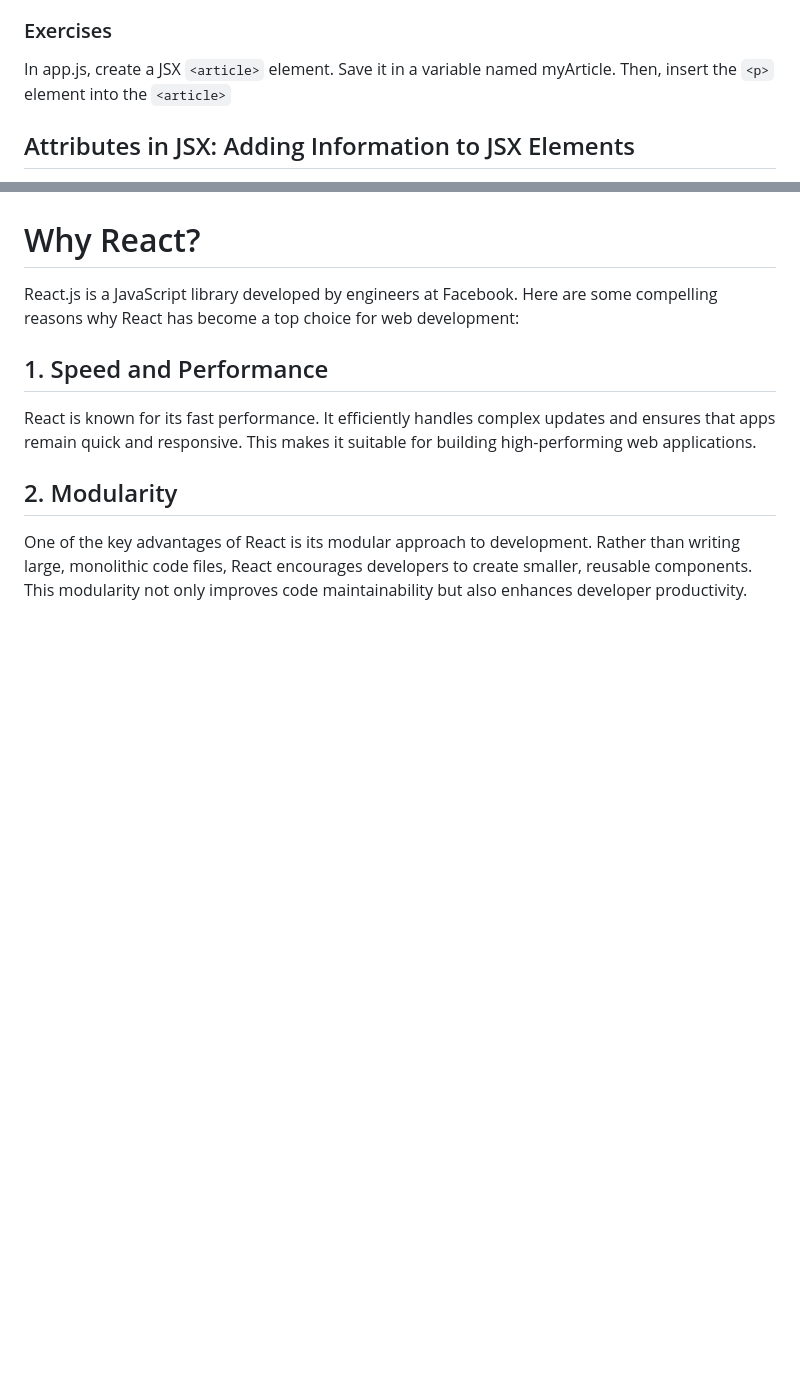
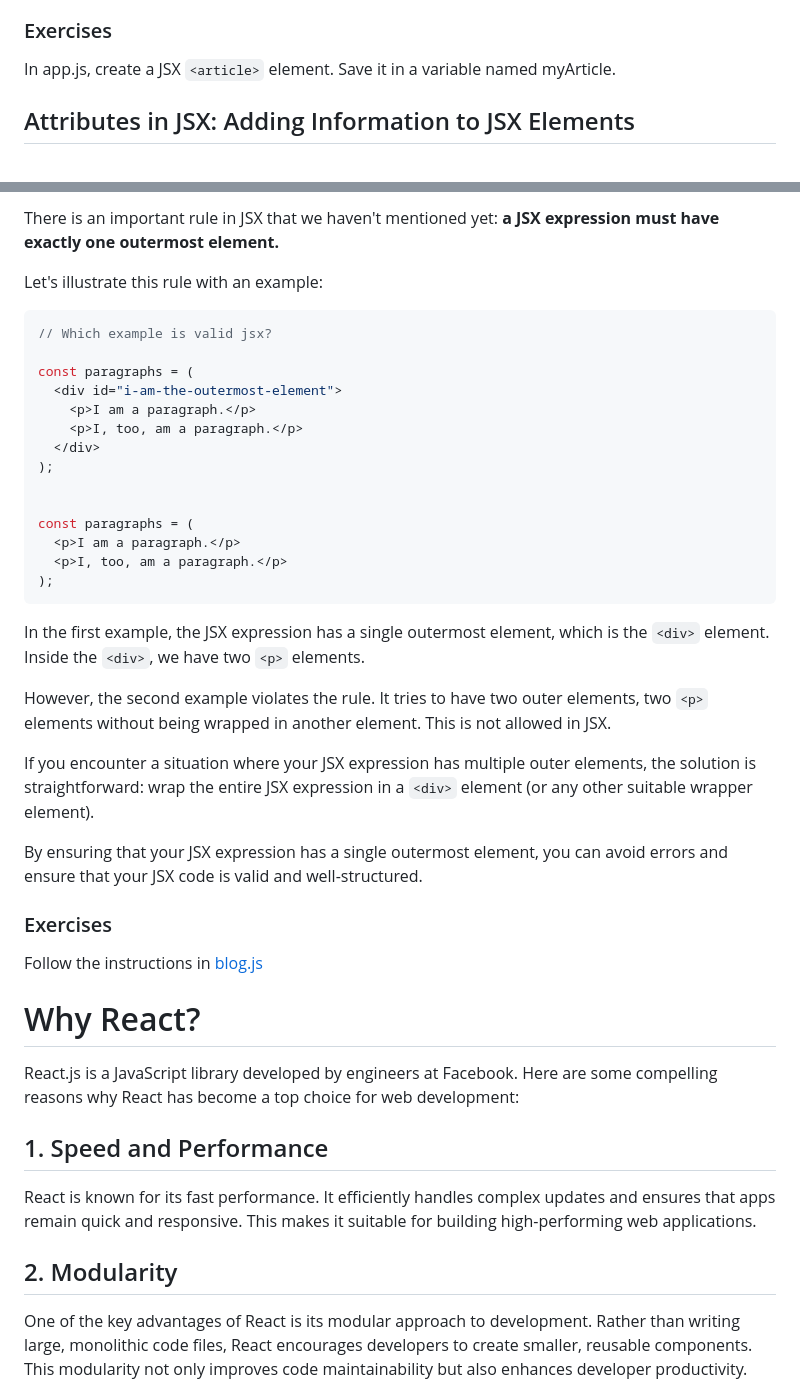
Before and after one commit to zomia-bootcamp/JSX, a Markdown page: README.md, 2 parts joined by grey strips. GitHub-like rendering; blank space fills up the shorter version.

````diff
--- a/README.md
+++ b/README.md
@@ -104,7 +107,8 @@ These examples illustrate the versatility of JSX elements, as they can be assign
 
 ### Exercises
 
-In app.js, create a JSX `<article>` element. Save it in a variable named myArticle. Then, insert the `<p>` element into the `<article>`
+In app.js, create a JSX `<article>` element. Save it in a variable named myArticle.
+
 
 ## Attributes in JSX: Adding Information to JSX Elements
 
@@ -144,4 +208,37 @@ Give the second `<p>` an id attribute of `'small'`.
 
+There is an important rule in JSX that we haven't mentioned yet: **a JSX expression must have exactly one outermost element.**
+
+Let's illustrate this rule with an example:
+
+```jsx
+// Which example is valid jsx?
+
+const paragraphs = (
+  <div id="i-am-the-outermost-element">
+    <p>I am a paragraph.</p>
+    <p>I, too, am a paragraph.</p>
+  </div>
+);
+
+
+const paragraphs = (
+  <p>I am a paragraph.</p>
+  <p>I, too, am a paragraph.</p>
+);
+```
+
+In the first example, the JSX expression has a single outermost element, which is the `<div>` element. Inside the `<div>`, we have two `<p>` elements.
+
+However, the second example violates the rule. It tries to have two outer elements, two `<p>` elements without being wrapped in another element. This is not allowed in JSX.
+
+If you encounter a situation where your JSX expression has multiple outer elements, the solution is straightforward: wrap the entire JSX expression in a `<div>` element (or any other suitable wrapper element).
+
+By ensuring that your JSX expression has a single outermost element, you can avoid errors and ensure that your JSX code is valid and well-structured.
+
+
+### Exercises
+
+  Follow the instructions in [blog.js](./exercises/blog.js)
 
 
 # Why React?
````
Also changed, not shown: other parts of README.md (+66 -3 lines).
